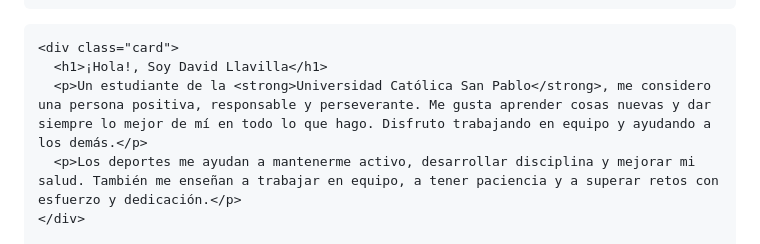
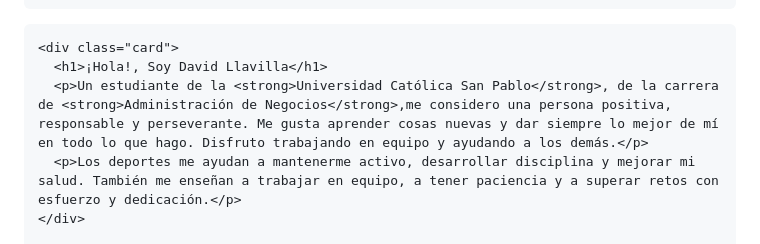
Before and after one commit to David-Llavilla1/githubpagetest, a Markdown page: README.md, the part around the change. Drawn GitHub-style.

```diff
--- a/README.md
+++ b/README.md
@@ -82,7 +82,7 @@
 
     <div class="card">
       <h1>¡Hola!, Soy David Llavilla</h1>
-      <p>Un estudiante de la <strong>Universidad Católica San Pablo</strong>, me considero una persona positiva, responsable y perseverante. Me gusta aprender cosas nuevas y dar siempre lo mejor de mí en todo lo que hago. Disfruto trabajando en equipo y ayudando a los demás.</p>
+      <p>Un estudiante de la <strong>Universidad Católica San Pablo</strong>, de la carrera de <strong>Administración de Negocios</strong>,me considero una persona positiva, responsable y perseverante. Me gusta aprender cosas nuevas y dar siempre lo mejor de mí en todo lo que hago. Disfruto trabajando en equipo y ayudando a los demás.</p>
       <p>Los deportes me ayudan a mantenerme activo, desarrollar disciplina y mejorar mi salud. También me enseñan a trabajar en equipo, a tener paciencia y a superar retos con esfuerzo y dedicación.</p>
     </div>
 
```
